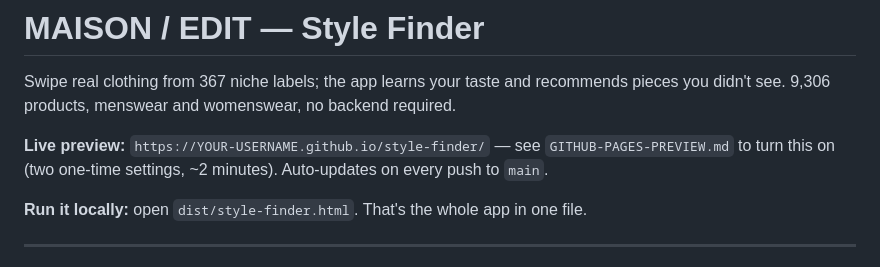
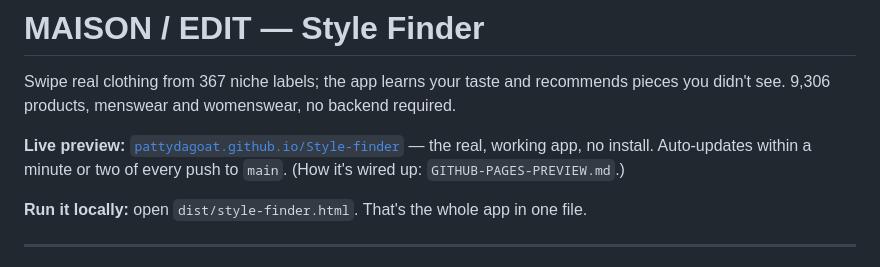
Before and after one commit to PattyDaGoat/Style-finder, a Markdown page: README.md, the part around the change. Rendered like a GitHub page.

Commit message:
docs: point README and Pages guide at the live pattydagoat.github.io link

```diff
--- a/README.md
+++ b/README.md
@@ -3,8 +3,9 @@
 Swipe real clothing from 367 niche labels; the app learns your taste and recommends pieces you
 didn't see. 9,306 products, menswear and womenswear, no backend required.
 
-**Live preview:** `https://YOUR-USERNAME.github.io/style-finder/` — see `GITHUB-PAGES-PREVIEW.md`
-to turn this on (two one-time settings, ~2 minutes). Auto-updates on every push to `main`.
+**Live preview:** [`pattydagoat.github.io/Style-finder`](https://pattydagoat.github.io/Style-finder/) —
+the real, working app, no install. Auto-updates within a minute or two of every push to `main`.
+(How it's wired up: `GITHUB-PAGES-PREVIEW.md`.)
 
 **Run it locally:** open `dist/style-finder.html`. That's the whole app in one file.
 
```
Also changed, not shown: GITHUB-PAGES-PREVIEW.md (+5 -0 lines).
